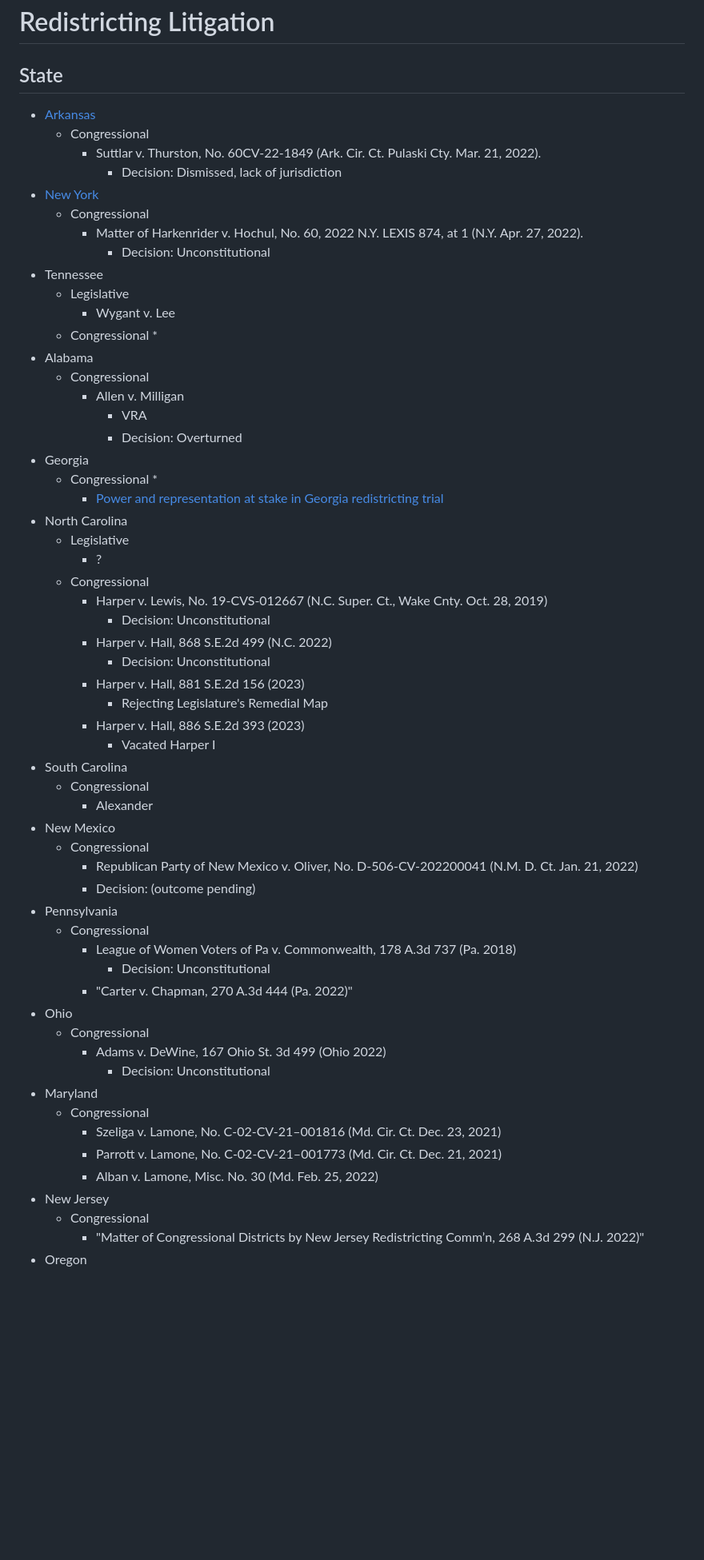
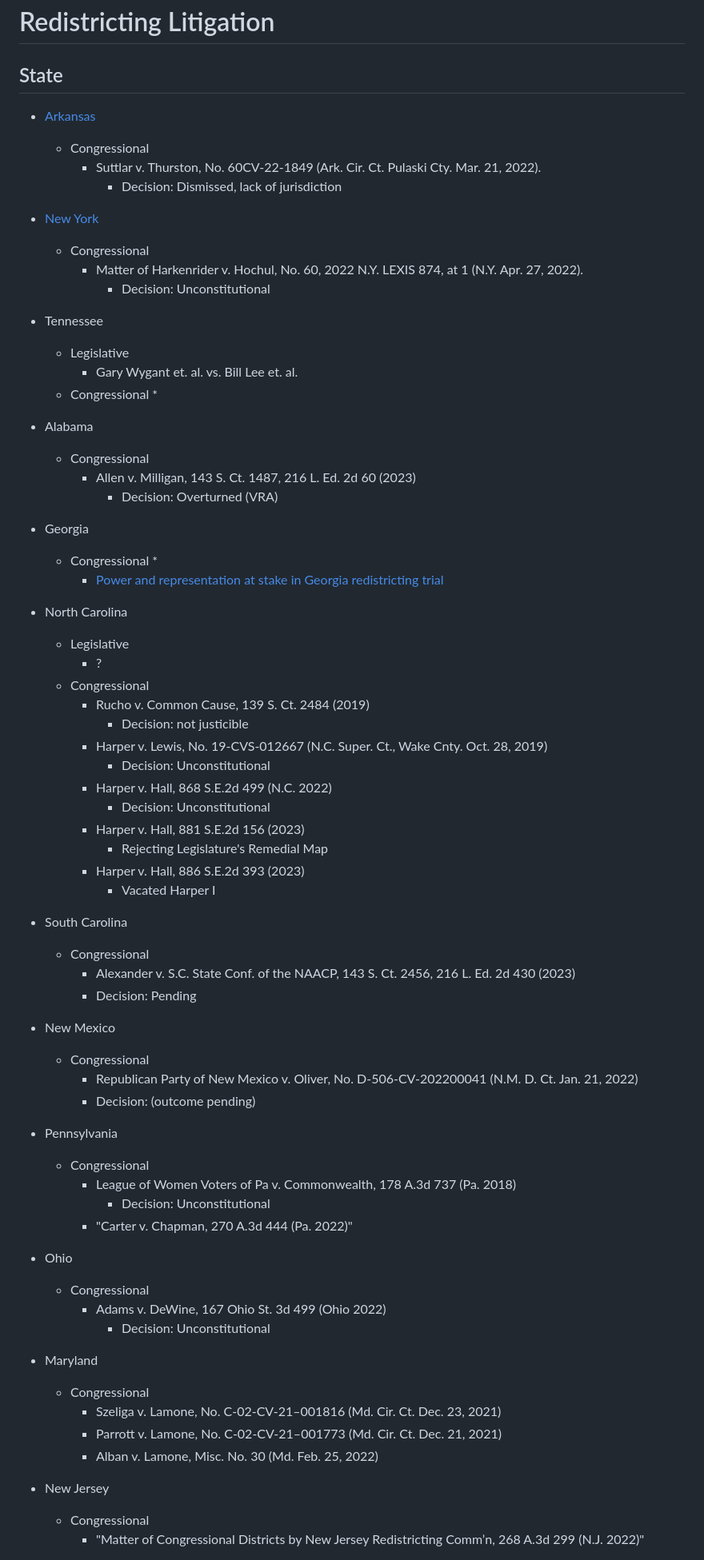
Before and after one commit to jcervas/districting, a Markdown page: Case Briefs/readme.md, the part around one of its changes. Shown at 80% size. GitHub-like rendering; blank space fills up the shorter version.

```diff
--- a/Case Briefs/readme.md
+++ b/Case Briefs/readme.md
@@ -1,32 +1,39 @@
 # Redistricting Litigation
 
 ## State
+
 - [Arkansas](https://github.com/jcervas/districting/tree/master/Case%20Briefs/Arkansas)
      + Congressional
           * Suttlar v. Thurston, No. 60CV-22-1849 (Ark. Cir. Ct. Pulaski Cty. Mar. 21, 2022).
                - Decision: Dismissed, lack of jurisdiction
+
 - [New York](https://github.com/jcervas/districting/tree/master/Case%20Briefs/New%20York)
      + Congressional
           * Matter of Harkenrider v. Hochul, No. 60, 2022 N.Y. LEXIS 874, at 1 (N.Y. Apr. 27, 2022).
                - Decision: Unconstitutional
+
 - Tennessee
      + Legislative
-          * Wygant v. Lee
+          * Gary Wygant et. al. vs. Bill Lee et. al.
      + Congressional
           *
+
 - Alabama
      + Congressional
-          * Allen v. Milligan
-               - VRA
-               - Decision: Overturned
+          * Allen v. Milligan, 143 S. Ct. 1487, 216 L. Ed. 2d 60 (2023)
+               - Decision: Overturned (VRA)
+
 - Georgia
      + Congressional
           *
           * [Power and representation at stake in Georgia redistricting trial](https://www.ajc.com/politics/redistricting-trial-could-throw-out-georgias-republican-drawn-maps/2FLMYKW4RBB3BHTLNMUDFTQ3VA/)
+
 - North Carolina
      + Legislative
           * ?
      + Congressional
+          * Rucho v. Common Cause, 139 S. Ct. 2484 (2019)
+               - Decision: not justicible
           * Harper v. Lewis, No. 19-CVS-012667 (N.C. Super. Ct., Wake Cnty. Oct. 28, 2019)
                - Decision: Unconstitutional
           * Harper v. Hall, 868 S.E.2d 499 (N.C. 2022)
@@ -35,27 +42,34 @@
                - Rejecting Legislature's Remedial Map
           * Harper v. Hall, 886 S.E.2d 393 (2023)
                - Vacated Harper I
+
 - South Carolina
      + Congressional
-          * Alexander
+          * Alexander v. S.C. State Conf. of the NAACP, 143 S. Ct. 2456, 216 L. Ed. 2d 430 (2023)
+          * Decision: Pending
+
 - New Mexico
      + Congressional
           * Republican Party of New Mexico v. Oliver, No. D-506-CV-202200041 (N.M. D. Ct. Jan. 21, 2022)
           * Decision: (outcome pending)
+
 - Pennsylvania
      + Congressional
           * League of Women Voters of Pa v. Commonwealth, 178 A.3d 737 (Pa. 2018)
                - Decision: Unconstitutional
           * "Carter v. Chapman, 270 A.3d 444 (Pa. 2022)"
+
 - Ohio
      + Congressional
           * Adams v. DeWine, 167 Ohio St. 3d 499 (Ohio 2022)
                - Decision: Unconstitutional
+
 - Maryland
      + Congressional
           * Szeliga v. Lamone, No. C-02-CV-21–001816 (Md. Cir. Ct. Dec. 23, 2021)
           * Parrott v. Lamone, No. C-02-CV-21–001773 (Md. Cir. Ct. Dec. 21, 2021)
           * Alban v. Lamone, Misc. No. 30 (Md. Feb. 25, 2022)
+
 - New Jersey
      + Congressional
           * "Matter of Congressional Districts by New Jersey Redistricting Comm’n, 268 A.3d 299 (N.J. 2022)"
```
Also changed, not shown: other parts of Case Briefs/readme.md (+17 -5 lines).
